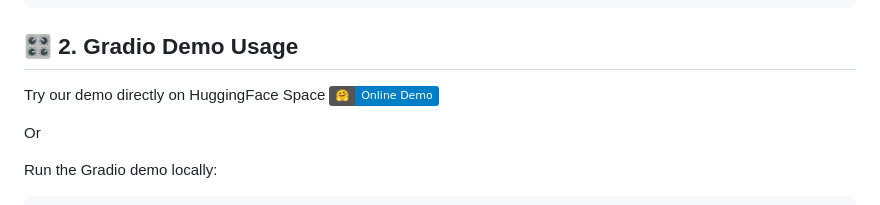
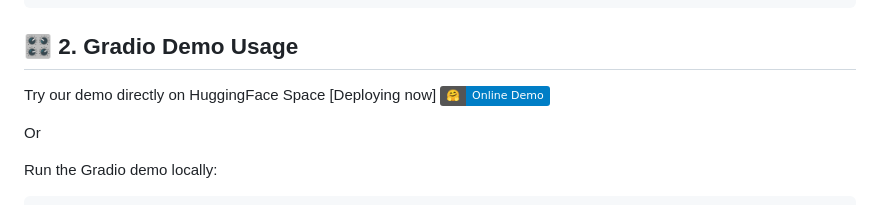
Before and after one commit to ZhouZJ-DL/Multi-turn_Consistent_Image_Editing, a Markdown page: README.md, the part around the change printed below. GitHub-like rendering; badges without logos.

````diff
--- a/README.md
+++ b/README.md
@@ -41,7 +42,7 @@ pip install -r requirements.txt
 ```
 
 ## 🎛️ 2. Gradio Demo Usage
-Try our demo directly on HuggingFace Space
+Try our demo directly on HuggingFace Space [Deploying now]
 [![Huggingface space](https://img.shields.io/badge/🤗-Online%20Demo-blue.svg)]()
 
 Or
````
Also changed, not shown: other parts of README.md (+3 -2 lines).
